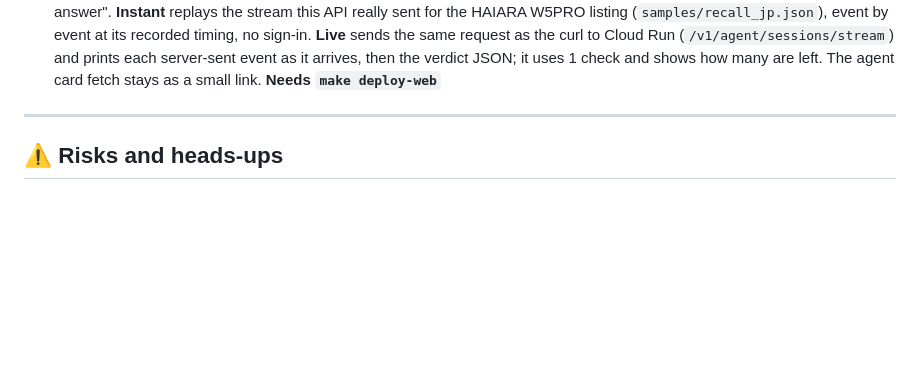
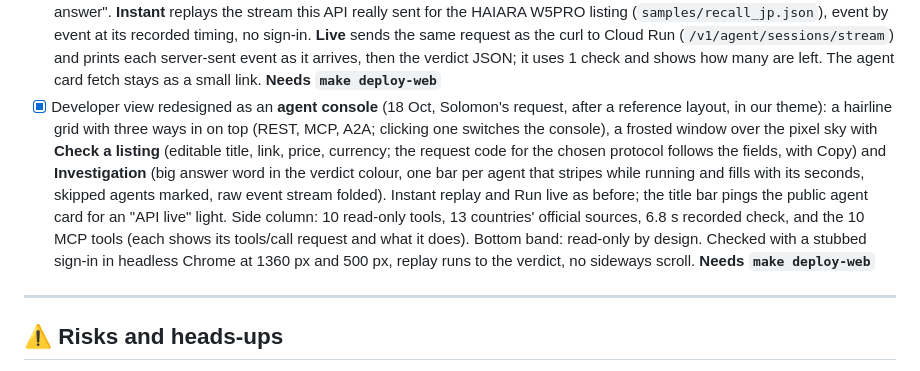
Before and after one commit to solomonwilsonr/all-builders, a Markdown page: checklist.md, the part around the change. Rendered like a GitHub page; blank space fills up the shorter version.

Commit message:
Checklist: developer view agent console
Co-Authored-By: WOZCODE <contact@withwoz.com>

```diff
--- a/checklist.md
+++ b/checklist.md
@@ -250,6 +250,7 @@ All of these go live with item 4 (`make deploy-api`); the web page with item 5.
 - [x] Page tour is now **Eddy, the page guide** (18 Oct, Solomon's request: more AI-assistant-like, cover every feature, use the mascot). Eddy's poses are cut from the brand sheet into `web/site/assets/guide/` (11 transparent WebP, 164 KB). He flies to each part of the page, shows a thinking pose with typing dots, then types the explanation in a pose that fits. 17 steps cover everything: hero numbers, the four views, the four answers, the Try it tabs, real browser vs test pages, the seven test tabs, the address bar, the Check shield, Paste a listing (with the quota), the eight agents, Ask out loud, WhatsApp, accuracy, red team, the five products. He opens the right tab himself, and **does things for you** (open the test pages, fill in a sample listing, put the cursor in the address bar). **Ask Eddy** box: a question about the page jumps to that part (plain word matching, not AI); a product name ("Is the Anker A1263 safe?") goes into Paste a listing for the real live check. Topic chips, Back / Next, arrow keys, Esc; the page stays clickable while he talks; on phones the card docks and Eddy perches on it. Checked in headless Chrome at 1360 px and 390 px: every step, three questions, the product hand-off, no errors. **Needs `make deploy-web`**
 - [x] Eddy's tour redesigned as a **centred step-by-step card** (18 Oct, Solomon's request, modelled on Mobbin's tour): Eddy on top in a pose per slide, a big title and one line, then a moving picture of the feature with a hand cursor using it (listing + verdict, the four views with Eddy's view poses, checks → four answers, shield pressed → panel slides in, title types → agents light up, voice + WhatsApp phones, false-alarm bars + attacks struck out, five products). 9 slides; Skip / Back on the left, clickable dots in the middle, Take the tour / Next / Done on the right; arrow keys, swipe, Esc, focus kept in the card. **Show me on the page** closes the card, opens the right Try it tab and lights up that part. Last slide: name a product and it goes into Paste a listing, ready for the live check. Replaces the spotlight-and-chat version. Checked in headless Chrome at 1360 px and 390 px, all slides, no errors, no sideways scroll. **Needs `make deploy-web`**
 - [x] Developer view gets **Instant** and **Live**, like the shopper's two choices (18 Oct, Solomon's request): step 3 is now "Watch it answer". **Instant** replays the stream this API really sent for the HAIARA W5PRO listing (`samples/recall_jp.json`), event by event at its recorded timing, no sign-in. **Live** sends the same request as the curl to Cloud Run (`/v1/agent/sessions/stream`) and prints each server-sent event as it arrives, then the verdict JSON; it uses 1 check and shows how many are left. The agent card fetch stays as a small link. **Needs `make deploy-web`**
+- [x] Developer view redesigned as an **agent console** (18 Oct, Solomon's request, after a reference layout, in our theme): a hairline grid with three ways in on top (REST, MCP, A2A; clicking one switches the console), a frosted window over the pixel sky with **Check a listing** (editable title, link, price, currency; the request code for the chosen protocol follows the fields, with Copy) and **Investigation** (big answer word in the verdict colour, one bar per agent that stripes while running and fills with its seconds, skipped agents marked, raw event stream folded). Instant replay and Run live as before; the title bar pings the public agent card for an "API live" light. Side column: 10 read-only tools, 13 countries' official sources, 6.8 s recorded check, and the 10 MCP tools (each shows its tools/call request and what it does). Bottom band: read-only by design. Checked with a stubbed sign-in in headless Chrome at 1360 px and 500 px, replay runs to the verdict, no sideways scroll. **Needs `make deploy-web`**
 
 ---
 
```
